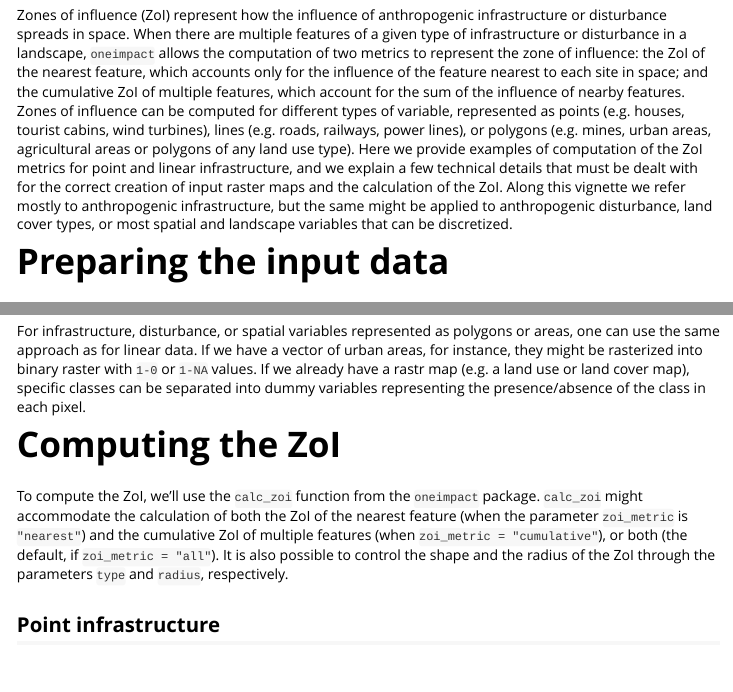
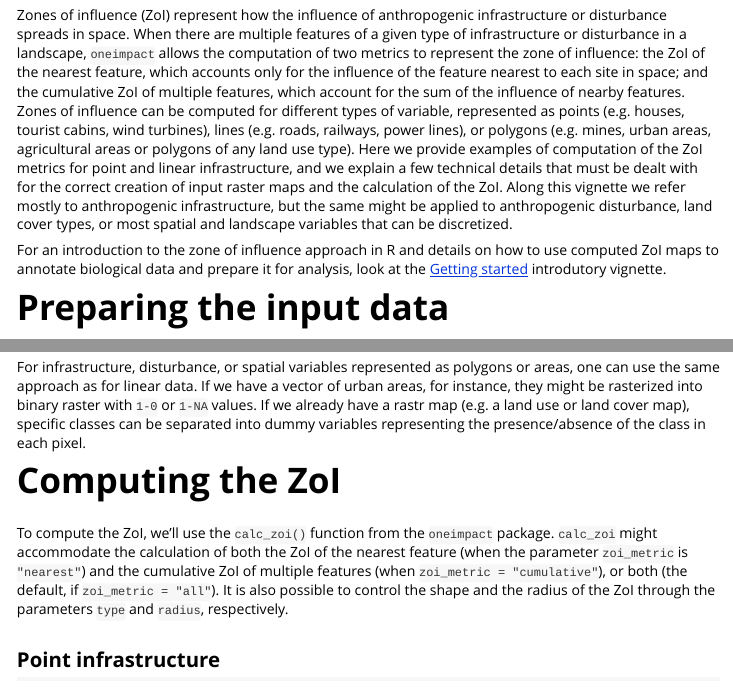
Before and after one commit to NINAnor/oneimpact, an R Markdown document (vignettes/computing_zoi.Rmd): the page in a window 1100 px wide, from 110 px down, and a second part further down, joined at a grey line. Rendered offline with R 4.5, knitr and Pandoc, with nearby package versions; some code elsewhere in the file could not run offline.

Commit message:
computing_zoi vignette: added functions with () to test links between packages

```diff
--- a/vignettes/computing_zoi.Rmd
+++ b/vignettes/computing_zoi.Rmd
@@ -29,6 +29,11 @@ be dealt with for the correct creation of input raster maps and the calculation
 ZoI. Along this vignette we refer mostly to anthropogenic infrastructure, but the
 same might be applied to anthropogenic disturbance, land cover types, or most
 spatial and landscape variables that can be discretized.
+
+For an introduction to the zone of influence approach in R and details on how
+to use computed ZoI maps to annotate biological data and prepare it for analysis, look at the
+[Getting started](https://ninanor.github.io/oneimpact/articles/oneimpact.html)
+introdutory vignette.
 
 # Preparing the input data
 
```
Also changed, not shown: vignettes/computing_zoi.Rmd (4 more changed lines).
